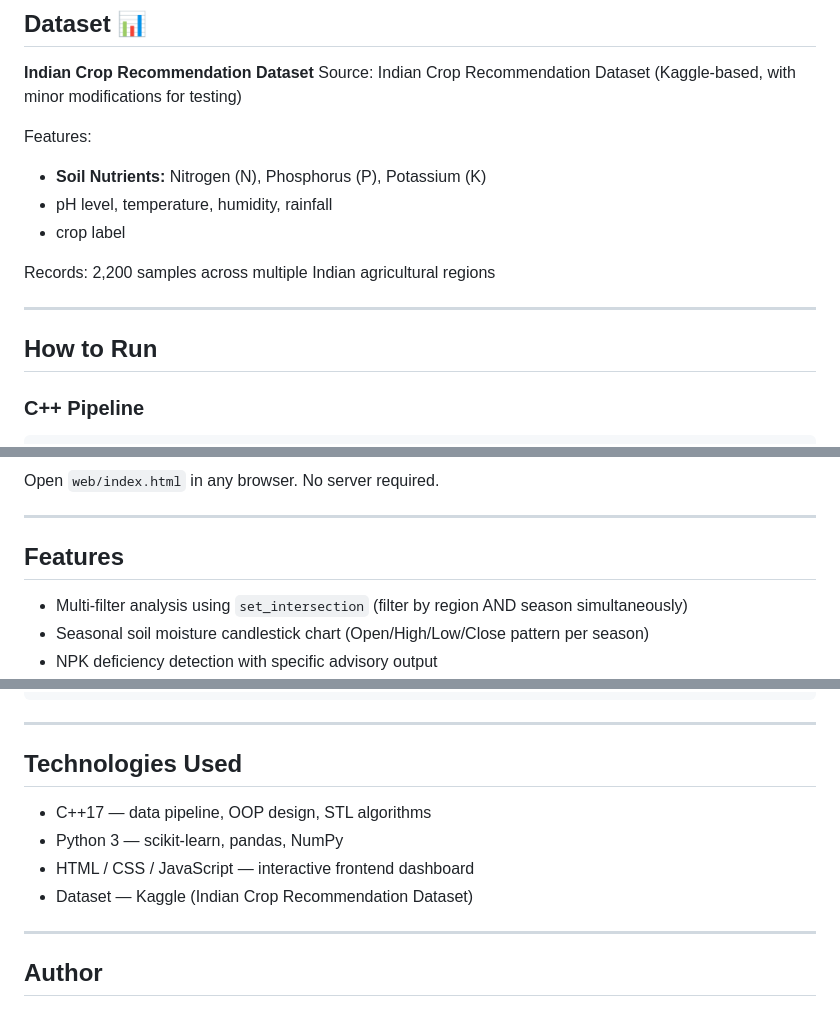
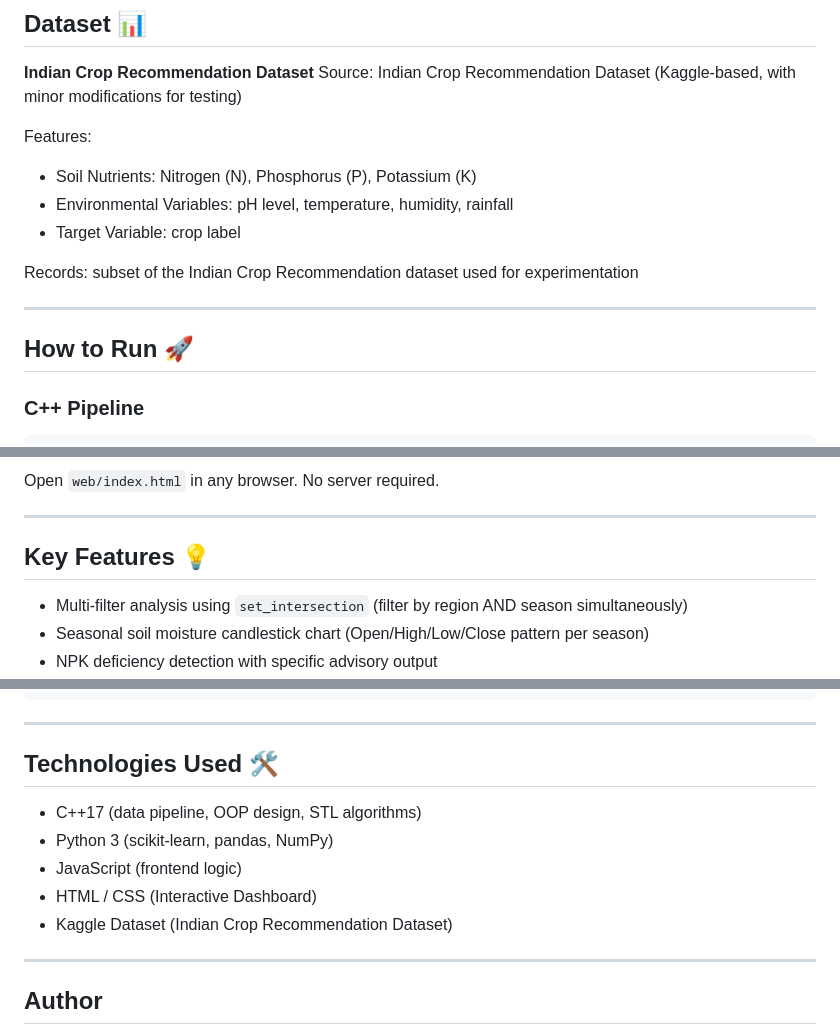
Before and after one commit to Nikhitha1710/AgroSense, a Markdown page: README.md, 3 parts joined by grey strips. Rendered like a GitHub page.

```diff
--- a/README.md
+++ b/README.md
@@ -60,15 +60,15 @@ AgroSense/
 Source: Indian Crop Recommendation Dataset (Kaggle-based, with minor modifications for testing)
 
 Features:
-- **Soil Nutrients:** Nitrogen (N), Phosphorus (P), Potassium (K)
-- pH level, temperature, humidity, rainfall
-- crop label
+- Soil Nutrients: Nitrogen (N), Phosphorus (P), Potassium (K)
+- Environmental Variables: pH level, temperature, humidity, rainfall
+- Target Variable: crop label
 
-Records: 2,200 samples across multiple Indian agricultural regions
+Records: subset of the Indian Crop Recommendation dataset used for experimentation
 
 ---
 
-## How to Run
+## How to Run 🚀
 
 ### C++ Pipeline
 
@@ -90,7 +90,7 @@ Open `web/index.html` in any browser. No server required.
 
 ---
 
-## Features
+## Key Features 💡
 
 - Multi-filter analysis using `set_intersection` (filter by region AND season simultaneously)
 - Seasonal soil moisture candlestick chart (Open/High/Low/Close pattern per season)
@@ -128,12 +128,13 @@ Suggested crop: red chilli
 
 ---
 
-## Technologies Used
+## Technologies Used 🛠️
 
-- C++17 — data pipeline, OOP design, STL algorithms
-- Python 3 — scikit-learn, pandas, NumPy
-- HTML / CSS / JavaScript — interactive frontend dashboard
-- Dataset — Kaggle (Indian Crop Recommendation Dataset)
+- C++17 (data pipeline, OOP design, STL algorithms)
+- Python 3 (scikit-learn, pandas, NumPy)
+- JavaScript (frontend logic)
+- HTML / CSS (Interactive Dashboard)
+- Kaggle Dataset (Indian Crop Recommendation Dataset)
 
 ---
 
```
Also changed, not shown: other parts of README.md (+2 -2 lines).
